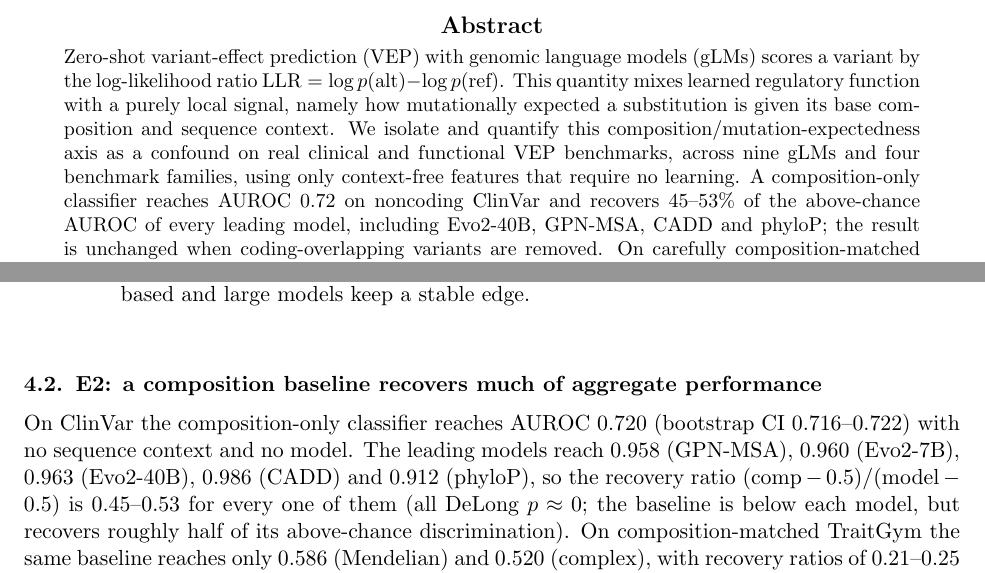
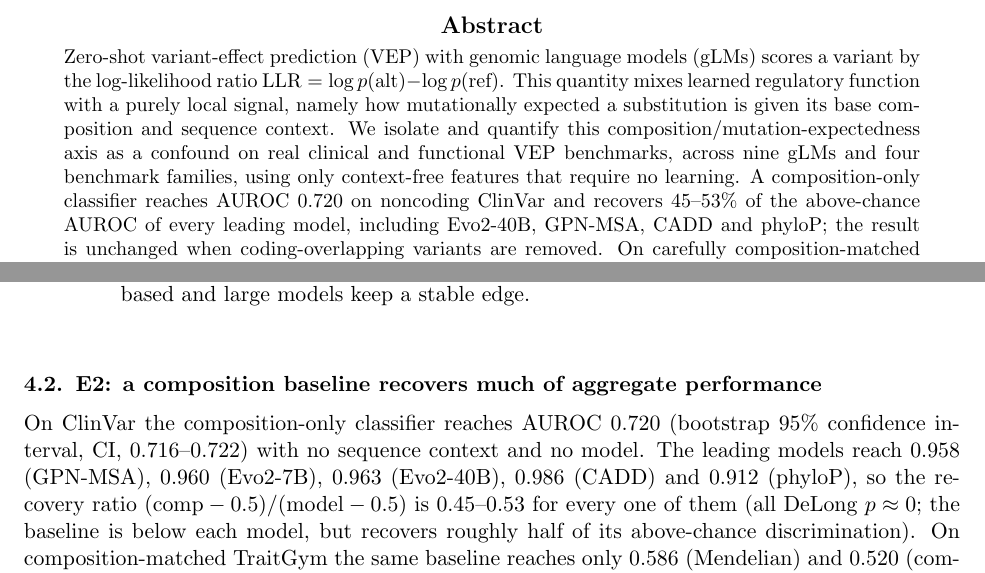
Before and after one commit to rikhinkavuru/composition-confound-vep, a LaTeX paper (paper/main.tex): two parts of pages 1 and 4 of 9, joined at a grey line, cut so that both start at the same text. Compiled offline with pdfLaTeX.

Commit message:
Polish: expand CI acronym, align abstract 0.720 to body

```diff
--- a/paper/main.tex
+++ b/paper/main.tex
@@ -25,7 +25,7 @@ mutationally expected a substitution is given its base composition and sequence
 We isolate and quantify this composition/mutation-expectedness axis as a confound on real
 clinical and functional VEP benchmarks, across nine gLMs and four benchmark families, using
 only context-free features that require no learning. A composition-only classifier reaches
-AUROC $0.72$ on noncoding ClinVar and recovers $45$--$53\%$ of the above-chance AUROC of
+AUROC $0.720$ on noncoding ClinVar and recovers $45$--$53\%$ of the above-chance AUROC of
 every leading model, including Evo2-40B, GPN-MSA, CADD and phyloP; the result is unchanged
 when coding-overlapping variants are removed. On carefully composition-matched benchmarks
 (TraitGym) the same baseline recovers only $17$--$25\%$, so matching removes roughly half of
@@ -194,8 +194,8 @@ alignment-based and large models keep a stable edge.}
 \subsection{E2: a composition baseline recovers much of aggregate performance}
 \label{sec:e2}
 
-On ClinVar the composition-only classifier reaches AUROC $0.720$ (bootstrap CI
-$0.716$--$0.722$) with no sequence context and no model. The leading models reach $0.958$
+On ClinVar the composition-only classifier reaches AUROC $0.720$ (bootstrap 95\% confidence
+interval, CI, $0.716$--$0.722$) with no sequence context and no model. The leading models reach $0.958$
 (GPN-MSA), $0.960$ (Evo2-7B), $0.963$ (Evo2-40B), $0.986$ (CADD) and $0.912$ (phyloP), so the
 recovery ratio $(\text{comp}-0.5)/(\text{model}-0.5)$ is $0.45$--$0.53$ for every one of them
 (all DeLong $p\approx 0$; the baseline is below each model, but recovers roughly half of its
```
Also changed, not shown: paper/main.pdf.
